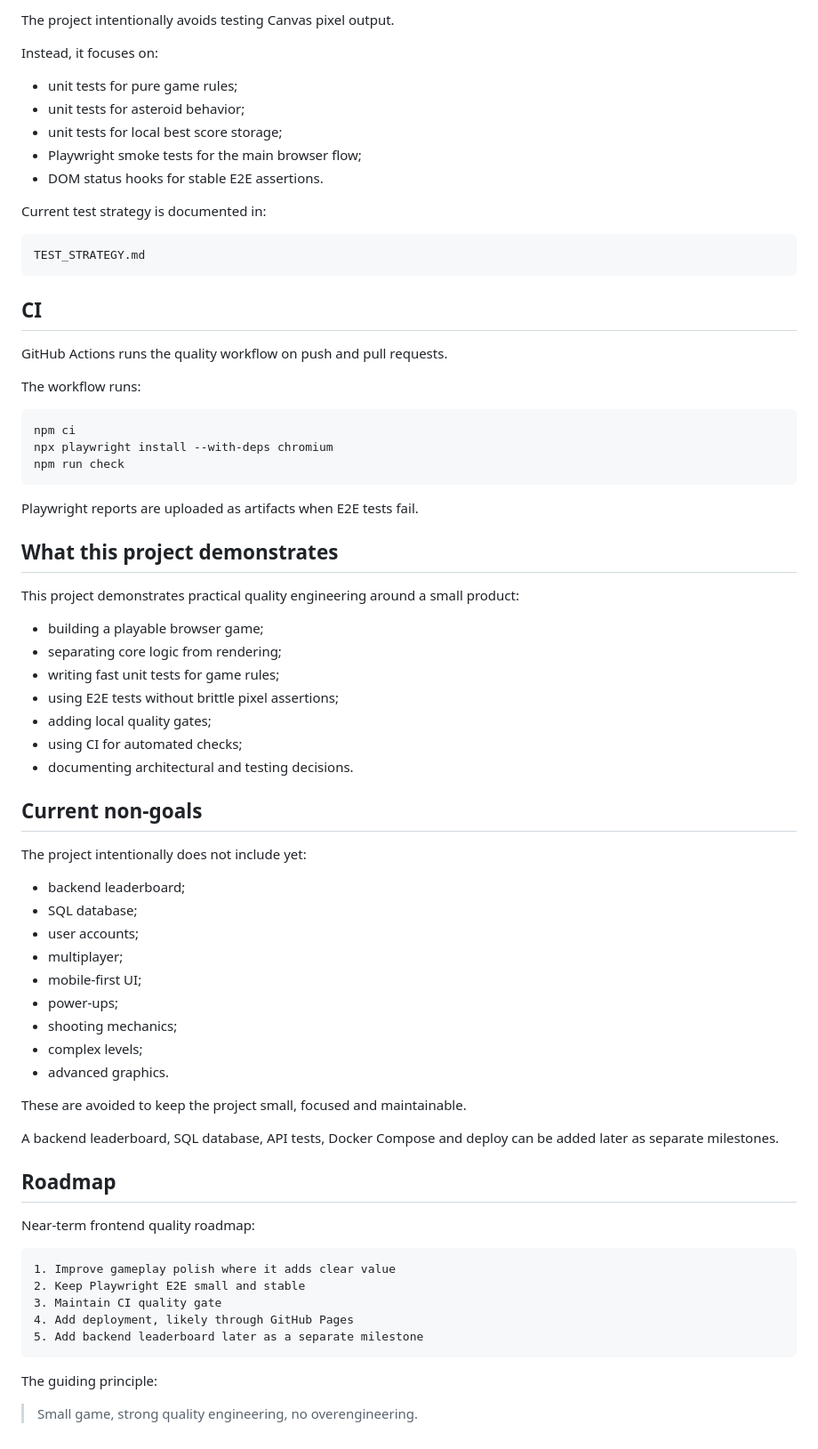
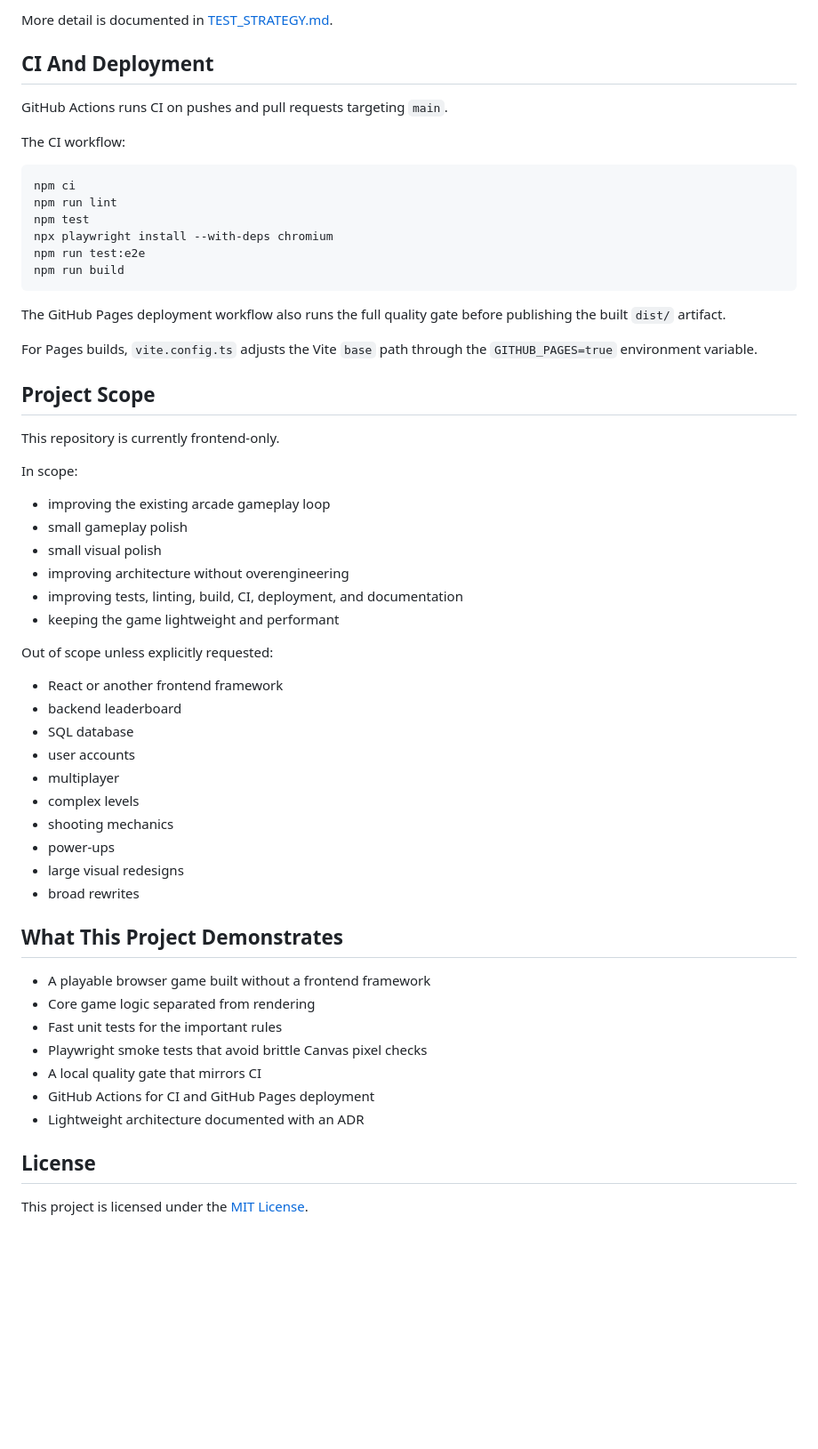
Before and after one commit to janmrow/astro-drift, a Markdown page: README.md, the part around one of its changes. Shown at 89% size. Rendered like a GitHub page; blank space fills up the shorter version.

Commit message:
Update README project guide

````diff
--- a/README.md
+++ b/README.md
@@ -173,76 +182,61 @@ This keeps the core rules testable without relying on browser rendering or Canva
 
-The project intentionally avoids testing Canvas pixel output.
+More detail is documented in [TEST_STRATEGY.md](TEST_STRATEGY.md).
 
-Instead, it focuses on:
+## CI And Deployment
 
-- unit tests for pure game rules;
-- unit tests for asteroid behavior;
-- unit tests for local best score storage;
-- Playwright smoke tests for the main browser flow;
-- DOM status hooks for stable E2E assertions.
+GitHub Actions runs CI on pushes and pull requests targeting `main`.
 
-Current test strategy is documented in:
-
-```text
-TEST_STRATEGY.md
-```
-
-## CI
-
-GitHub Actions runs the quality workflow on push and pull requests.
-
-The workflow runs:
+The CI workflow:
 
 ```text
 npm ci
+npm run lint
+npm test
 npx playwright install --with-deps chromium
-npm run check
+npm run test:e2e
+npm run build
 ```
 
-Playwright reports are uploaded as artifacts when E2E tests fail.
+The GitHub Pages deployment workflow also runs the full quality gate before publishing the built `dist/` artifact.
 
-## What this project demonstrates
+For Pages builds, `vite.config.ts` adjusts the Vite `base` path through the `GITHUB_PAGES=true` environment variable.
 
-This project demonstrates practical quality engineering around a small product:
+## Project Scope
 
-- building a playable browser game;
-- separating core logic from rendering;
-- writing fast unit tests for game rules;
-- using E2E tests without brittle pixel assertions;
-- adding local quality gates;
-- using CI for automated checks;
-- documenting architectural and testing decisions.
+This repository is currently frontend-only.
 
-## Current non-goals
+In scope:
 
-The project intentionally does not include yet:
+- improving the existing arcade gameplay loop
+- small gameplay polish
+- small visual polish
+- improving architecture without overengineering
+- improving tests, linting, build, CI, deployment, and documentation
+- keeping the game lightweight and performant
 
-- backend leaderboard;
-- SQL database;
-- user accounts;
-- multiplayer;
-- mobile-first UI;
-- power-ups;
-- shooting mechanics;
-- complex levels;
-- advanced graphics.
+Out of scope unless explicitly requested:
 
-These are avoided to keep the project small, focused and maintainable.
+- React or another frontend framework
+- backend leaderboard
+- SQL database
+- user accounts
+- multiplayer
+- complex levels
+- shooting mechanics
+- power-ups
+- large visual redesigns
+- broad rewrites
 
-A backend leaderboard, SQL database, API tests, Docker Compose and deploy can be added later as separate milestones.
+## What This Project Demonstrates
 
-## Roadmap
+- A playable browser game built without a frontend framework
+- Core game logic separated from rendering
+- Fast unit tests for the important rules
+- Playwright smoke tests that avoid brittle Canvas pixel checks
+- A local quality gate that mirrors CI
+- GitHub Actions for CI and GitHub Pages deployment
+- Lightweight architecture documented with an ADR
 
-Near-term frontend quality roadmap:
+## License
 
-```text
-1. Improve gameplay polish where it adds clear value
-2. Keep Playwright E2E small and stable
-3. Maintain CI quality gate
-4. Add deployment, likely through GitHub Pages
-5. Add backend leaderboard later as a separate milestone
-```
-
-The guiding principle:
-
-> Small game, strong quality engineering, no overengineering.
+This project is licensed under the [MIT License](LICENSE).
````
Also changed, not shown: other parts of README.md (+73 -64 lines).
